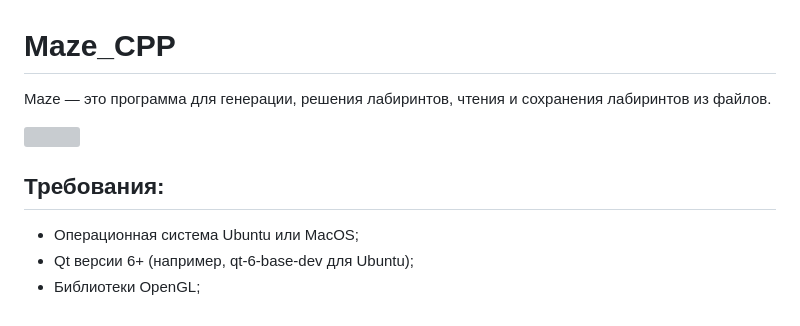
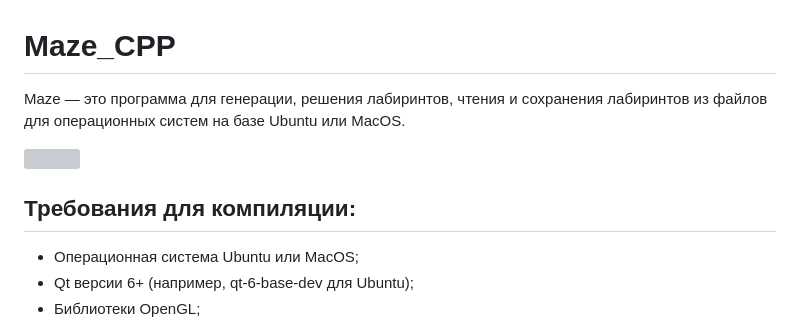
Before and after one commit to Apsaraconda/Maze_CPP, a Markdown page: README_RUS.md, the part around the change. GitHub-like rendering; grey boxes are pictures that could not be loaded.

```diff
--- a/README_RUS.md
+++ b/README_RUS.md
@@ -1,10 +1,10 @@
 # Maze_CPP
 
-Maze — это программа для генерации, решения лабиринтов, чтения и сохранения лабиринтов из файлов.
+Maze — это программа для генерации, решения лабиринтов, чтения и сохранения лабиринтов из файлов для операционных систем на базе Ubuntu или MacOS.
 
 ![](https://github.com/Apsaraconda/Maze_CPP/blob/main/assets/preview.gif)
 
-## Требования:
+## Требования для компиляции:
 - Операционная система Ubuntu или MacOS;
 - Qt версии 6+ (например, qt-6-base-dev для Ubuntu);
 - Библиотеки OpenGL;
```
